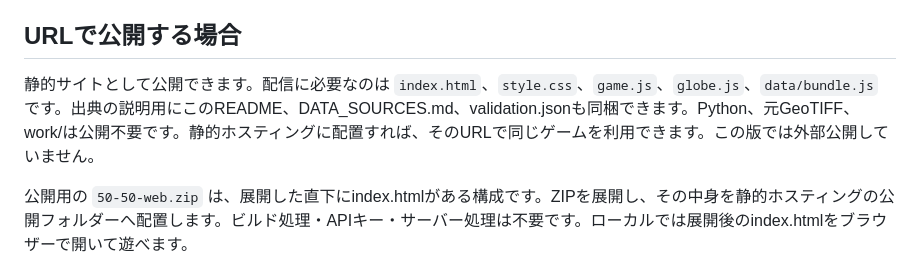
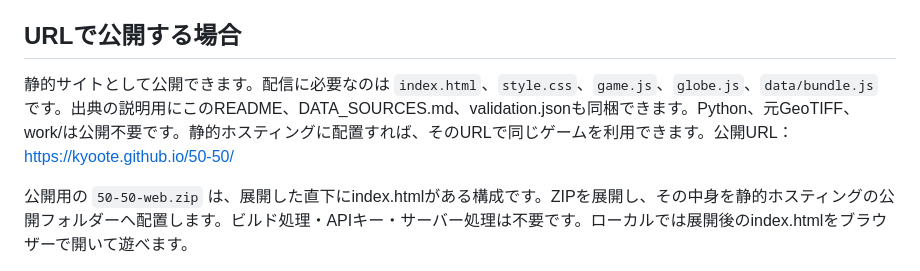
Before and after one commit to kyoote/50-50, a Markdown page: README.md, the part around the change. GitHub-like rendering.

Commit message:
Document GitHub Pages URL

```diff
--- a/README.md
+++ b/README.md
@@ -83,7 +83,7 @@ node test_game.cjs
 
 ## URLで公開する場合
 
-静的サイトとして公開できます。配信に必要なのは `index.html`、`style.css`、`game.js`、`globe.js`、`data/bundle.js` です。出典の説明用にこのREADME、DATA_SOURCES.md、validation.jsonも同梱できます。Python、元GeoTIFF、work/は公開不要です。静的ホスティングに配置すれば、そのURLで同じゲームを利用できます。この版では外部公開していません。
+静的サイトとして公開できます。配信に必要なのは `index.html`、`style.css`、`game.js`、`globe.js`、`data/bundle.js` です。出典の説明用にこのREADME、DATA_SOURCES.md、validation.jsonも同梱できます。Python、元GeoTIFF、work/は公開不要です。静的ホスティングに配置すれば、そのURLで同じゲームを利用できます。公開URL：https://kyoote.github.io/50-50/
 
 公開用の `50-50-web.zip` は、展開した直下にindex.htmlがある構成です。ZIPを展開し、その中身を静的ホスティングの公開フォルダーへ配置します。ビルド処理・APIキー・サーバー処理は不要です。ローカルでは展開後のindex.htmlをブラウザーで開いて遊べます。
 
```
